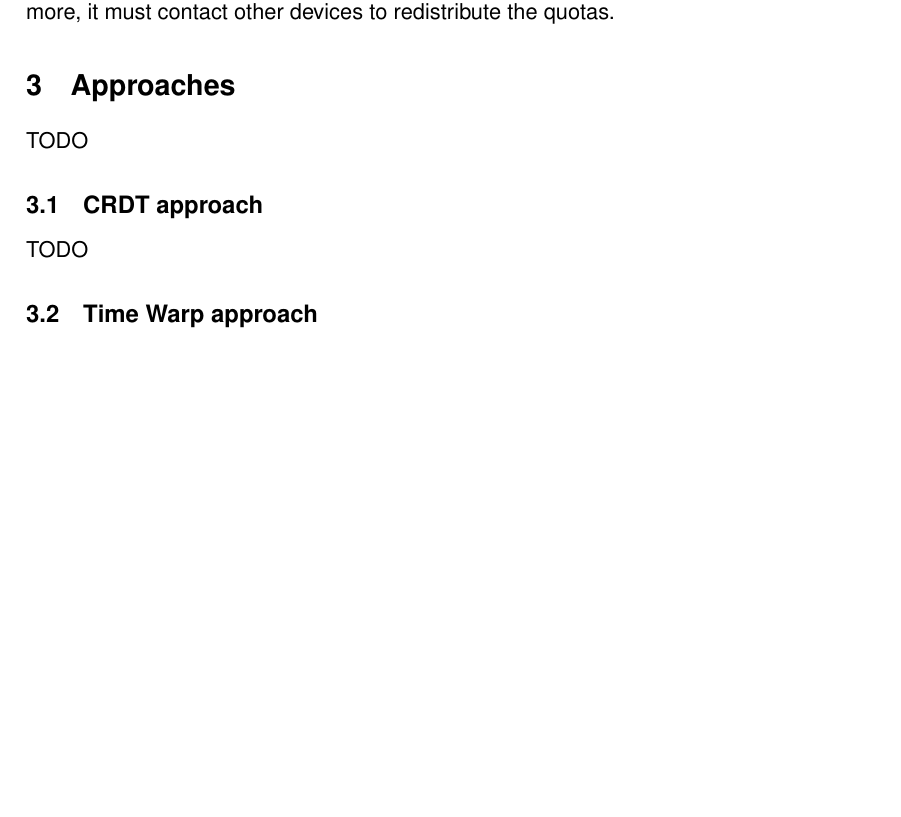
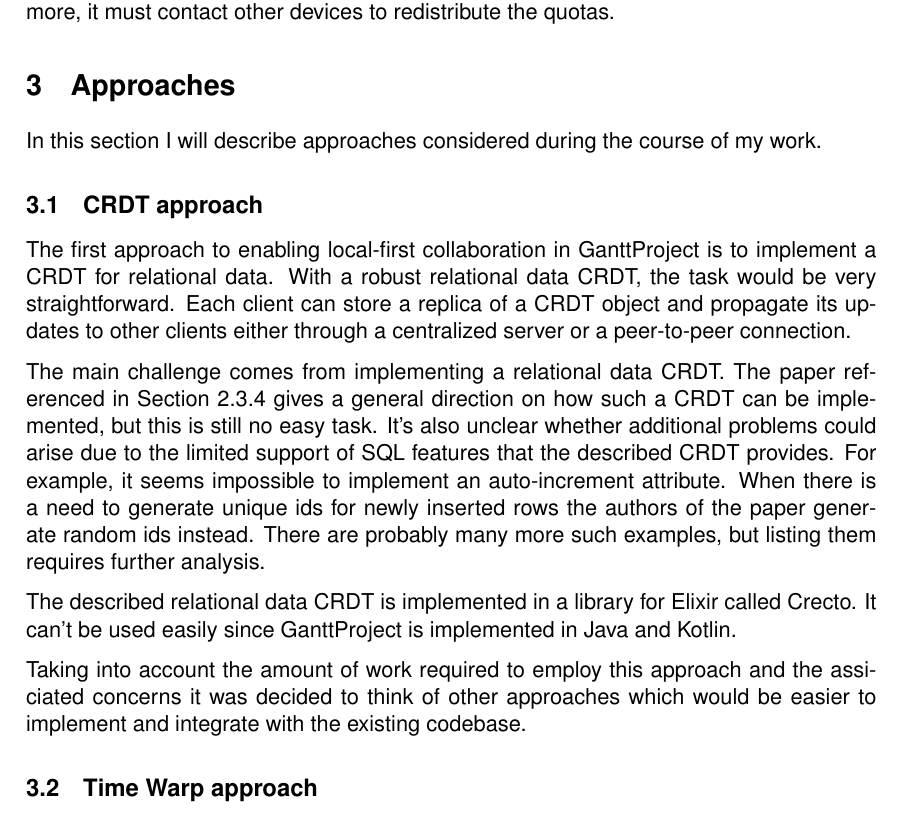
Before and after one commit to ozzush/local-first-rel-data-collab, a LaTeX document (main.tex): part of page 11 of 13, cut so that both start at the same text, the shorter picture padded with empty space. Compiled offline with pdfLaTeX.

Commit message:
crdt approach description

```diff
--- a/main.tex
+++ b/main.tex
@@ -344,9 +344,18 @@ The approach with issuing undo updates is not fit for all cases. For example som
 % TODO
 
 \section{Approaches}
-TODO
+In this section I will describe approaches considered during the course of my work.
+
 \subsection{CRDT approach}
-TODO
+The first approach to enabling local-first collaboration in GanttProject is to implement a CRDT for relational data. With a robust relational data CRDT, the task would be very straightforward. Each client can store a replica of a CRDT object and propagate its updates to other clients either through a centralized server or a peer-to-peer connection.
+
+The main challenge comes from implementing a relational data CRDT. The paper referenced in Section 2.3.4 gives a general direction on how such a CRDT can be implemented, but this is still no easy task. It's also unclear whether additional problems could arise due to the limited support of SQL features that the described CRDT provides. For example, it seems impossible to implement an auto-increment attribute. When there is a need to generate unique ids for newly inserted rows the authors of the paper generate random ids instead. There are probably many more such examples, but listing them requires further analysis.
+
+The described relational data CRDT is implemented in a library for Elixir called Crecto. It can't be used easily since GanttProject is implemented in Java and Kotlin.
+
+Taking into account the amount of work required to employ this approach and the assiciated concerns it was decided to think of other approaches which would be easier to implement and integrate with the existing codebase.
+
+
 \subsection{Time Warp approach}
 TODO
 \subsection{Transaction replay approach}
```
Also changed, not shown: main.pdf.
